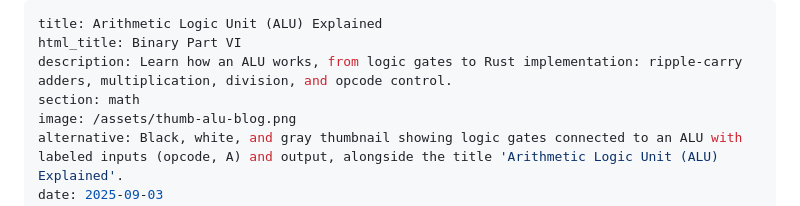
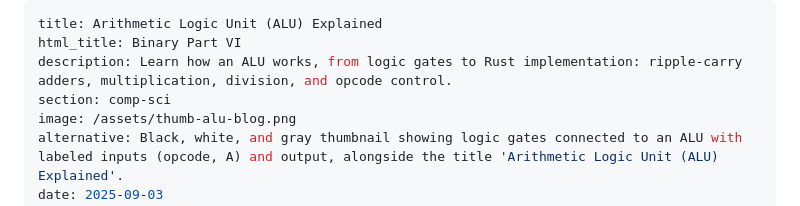
Before and after one commit to Lmpkessels/blog, a Markdown page: posts/2025-09-03-binary-part-vi.md, the part around the change. Drawn GitHub-style.

Commit message:
update: change section to comp-sci for ALU blog

```diff
--- a/posts/2025-09-03-binary-part-vi.md
+++ b/posts/2025-09-03-binary-part-vi.md
@@ -2,7 +2,7 @@
 title: Arithmetic Logic Unit (ALU) Explained
 html_title: Binary Part VI
 description: Learn how an ALU works, from logic gates to Rust implementation: ripple-carry adders, multiplication, division, and opcode control.
-section: math
+section: comp-sci
 image: /assets/thumb-alu-blog.png
 alternative: Black, white, and gray thumbnail showing logic gates connected to an ALU with labeled inputs (opcode, A) and output, alongside the title 'Arithmetic Logic Unit (ALU) Explained'.
 date: 2025-09-03
```
